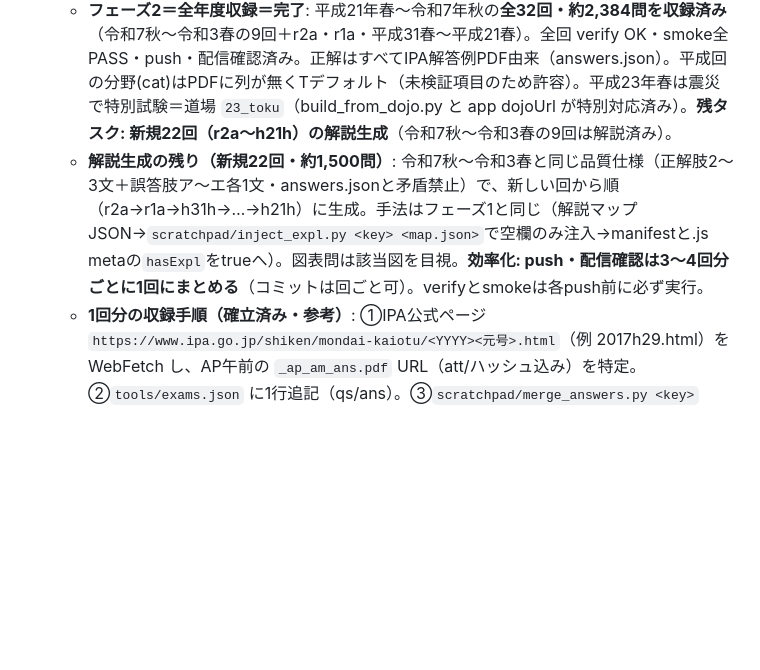
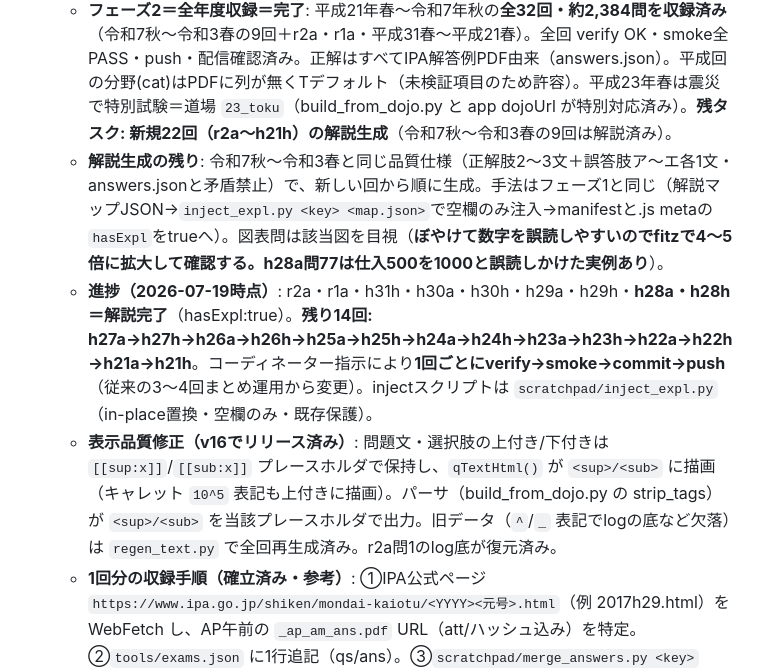
Before and after one commit to prkxfzmfx-pixel/ap-study-app, a Markdown page: CLAUDE.md, the part around the change. Rendered like a GitHub page; blank space fills up the shorter version.

Commit message:
再開メモ更新: 表示品質修正(sup/sub v16)リリース済み・h28a/h28h解説完了・残り14回と1回ごとpush運用を記録

```diff
--- a/CLAUDE.md
+++ b/CLAUDE.md
@@ -41,7 +41,9 @@
   - 各回の80問との差＝選択肢自体が図（論理ゲート・composite画像など）の問で自動見送り（合計45問）。
   - **解説生成（フェーズ1）＝完了**: 収録9回675問すべてに解説を付与済み（r7a・r7h・r6a・r6h・r5a・r5h・r4a・r3a・r3h、全回 `hasExpl:true`）。各回とも verify OK・smoke全PASS・push・配信確認済み。解説の書式は「正解肢がなぜ正しいか2〜3文＋誤答肢ア〜エ各1文」。手法: 解説マップJSON `{qid:文}` を作り `scratchpad/inject_expl.py <key> <map.json>`（空explanationのみ置換・既存手起こし解説は保護）で注入。図表問は `questions/img/<qid>.png` を目視して数値確認済み。
   - **フェーズ2＝全年度収録＝完了**: 平成21年春〜令和7年秋の**全32回・約2,384問を収録済み**（令和7秋〜令和3春の9回＋r2a・r1a・平成31春〜平成21春）。全回 verify OK・smoke全PASS・push・配信確認済み。正解はすべてIPA解答例PDF由来（answers.json）。平成回の分野(cat)はPDFに列が無くTデフォルト（未検証項目のため許容）。平成23年春は震災で特別試験＝道場 `23_toku`（build_from_dojo.py と app dojoUrl が特別対応済み）。**残タスク: 新規22回（r2a〜h21h）の解説生成**（令和7秋〜令和3春の9回は解説済み）。
-  - **解説生成の残り（新規22回・約1,500問）**: 令和7秋〜令和3春と同じ品質仕様（正解肢2〜3文＋誤答肢ア〜エ各1文・answers.jsonと矛盾禁止）で、新しい回から順（r2a→r1a→h31h→…→h21h）に生成。手法はフェーズ1と同じ（解説マップJSON→`scratchpad/inject_expl.py <key> <map.json>`で空欄のみ注入→manifestと.js metaの`hasExpl`をtrueへ）。図表問は該当図を目視。**効率化: push・配信確認は3〜4回分ごとに1回にまとめる**（コミットは回ごと可）。verifyとsmokeは各push前に必ず実行。
+  - **解説生成の残り**: 令和7秋〜令和3春と同じ品質仕様（正解肢2〜3文＋誤答肢ア〜エ各1文・answers.jsonと矛盾禁止）で、新しい回から順に生成。手法はフェーズ1と同じ（解説マップJSON→`inject_expl.py <key> <map.json>`で空欄のみ注入→manifestと.js metaの`hasExpl`をtrueへ）。図表問は該当図を目視（**ぼやけて数字を誤読しやすいのでfitzで4〜5倍に拡大して確認する。h28a問77は仕入500を1000と誤読しかけた実例あり**）。
+  - **進捗（2026-07-19時点）**: r2a・r1a・h31h・h30a・h30h・h29a・h29h・**h28a・h28h＝解説完了**（hasExpl:true）。**残り14回: h27a→h27h→h26a→h26h→h25a→h25h→h24a→h24h→h23a→h23h→h22a→h22h→h21a→h21h**。コーディネーター指示により**1回ごとにverify→smoke→commit→push**（従来の3〜4回まとめ運用から変更）。injectスクリプトは `scratchpad/inject_expl.py`（in-place置換・空欄のみ・既存保護）。
+  - **表示品質修正（v16でリリース済み）**: 問題文・選択肢の上付き/下付きは `[[sup:x]]`/`[[sub:x]]` プレースホルダで保持し、`qTextHtml()` が `<sup>/<sub>` に描画（キャレット `10^5` 表記も上付きに描画）。パーサ（build_from_dojo.py の strip_tags）が `<sup>/<sub>` を当該プレースホルダで出力。旧データ（`^`/`_` 表記でlogの底など欠落）は `regen_text.py` で全回再生成済み。r2a問1のlog底が復元済み。
   - **1回分の収録手順（確立済み・参考）**: ①IPA公式ページ `https://www.ipa.go.jp/shiken/mondai-kaiotu/<YYYY><元号>.html`（例 2017h29.html）を WebFetch し、AP午前の `_ap_am_ans.pdf` URL（att/ハッシュ込み）を特定。②`tools/exams.json` に1行追記（qs/ans）。③`scratchpad/merge_answers.py <key>`（IPA解答例PDFから80問の正解・分野を抽出し answers.json に**追記のみ**。既存回は不変。80問揃わなければ収録見送り＝ベクター化PDF等）。④`python tools/build_from_dojo.py <key>`（道場を2.2s間隔で逐次取得・キャッシュ済みは再取得しない・図表も取得・選択肢が図の問は自動見送り）。**セッション中断対策で必ずforeground実行**（backgroundは境界で殺される。中断したらcacheから再開＝再実行で続きを取得）。⑤manifestに1ブロック追記（included実数・hasExpl:false）。⑥verify→smoke→commit→push→配信確認。
   - **キー命名**: 令和=r（r1a=令和元年秋。build_from_dojo.pyは year==1 で「令和元年」表記に対応済み）、平成=h（h29h=平成29春）。dojo_dir は年2桁ゼロ埋め＋_aki/_haru（h29h→29_haru, r1a→01_aki）。**verify.py と smoke は平成(h)キー対応済み**（旧 verify は `r\d` のみ照合の不具合があり `[rh]\d` に修正、smoke は問IDから回キーを取得する方式に修正）。
 - **全年度拡張の未整備事項**: 平成回は `answers.json` に正解が無い。**先にIPA解答例PDFから正解抽出（`build_answers.py`系）が必要**。`tools/exams.json` に対象回のPDF URL登録→答え抽出→`build_from_dojo.py <key>`。**正解の裏取り不可の回（ベクター化PDF等）は収録見送り・報告**。平成キーは `h29h`（平成29春）形式で `build_from_dojo.py` の dojo_dir はそのまま対応（年2桁＋_haru/_aki）。41回規模では初回ロード時間・localStorage容量の実測と、必要なら manifest 遅延ロード化を検討。
```
